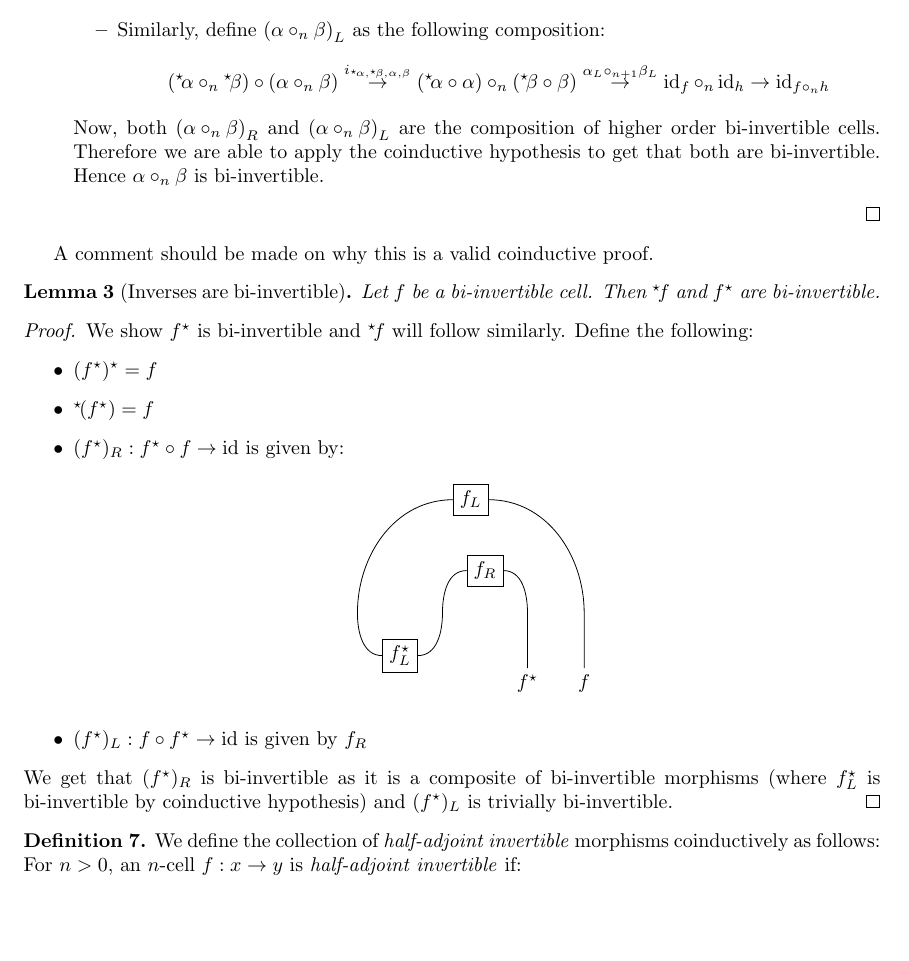
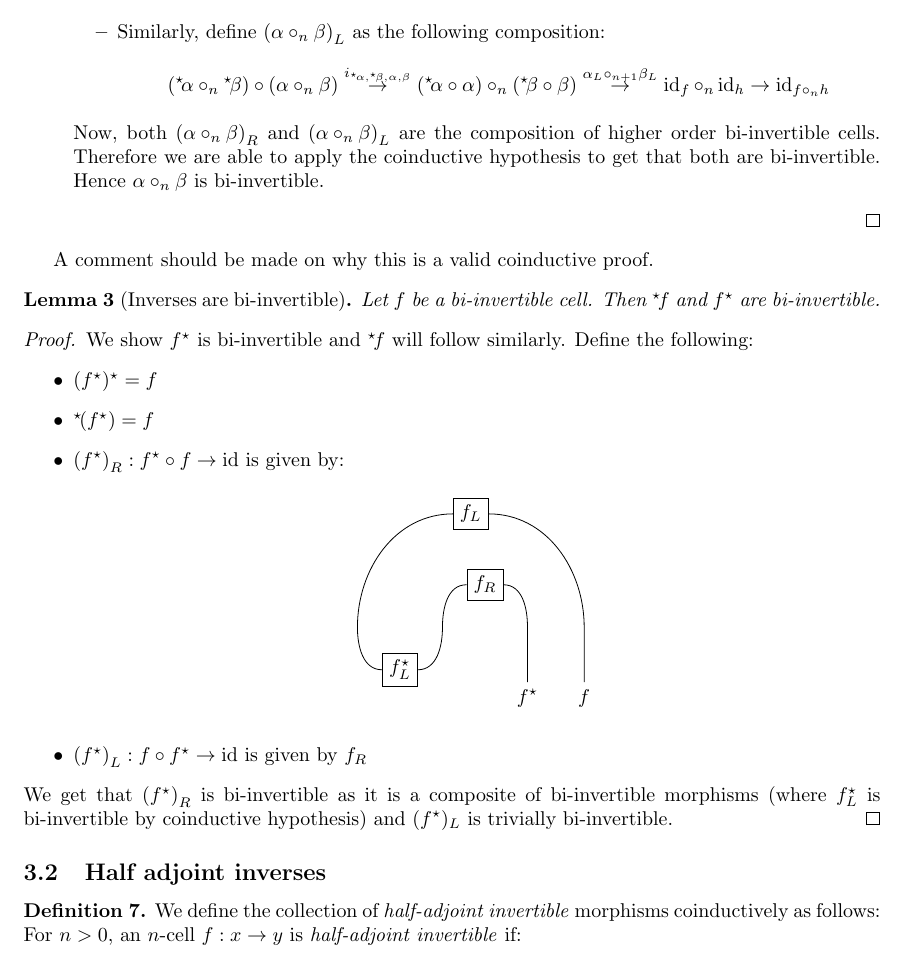
Before and after one commit to alexarice/Inverses, a LaTeX document (inverses.tex): part of page 8 of 10 before the commit and part of page 8 of 11 after it, cut so that both start at the same text, the shorter picture padded with empty space. Compiled offline with pdfLaTeX.

Commit message:
Fix some parts of inverses

```diff
--- a/inverses.tex
+++ b/inverses.tex
@@ -336,7 +335,7 @@ A comment should be made on why this is a valid coinductive proof.
   \begin{itemize}
   \item \(\rinv {(\rinv f)} = f\)
   \item \(\linv {(\rinv f)} = f\)
-  \item \((\rinv f)_R: \rinv f \circ f \to \id\) is given by:
+  \item \({(\rinv f)}_R: \rinv f \circ f \to \id\) is given by:
     \begin{center}
       \begin{tikzpicture}
         \node (Finv) {\(\rinv f\)};
@@ -350,10 +349,14 @@ A comment should be made on why this is a valid coinductive proof.
         \draw (F) to ++(0,1.25cm) to[out=90,in=0] (FL);
       \end{tikzpicture}
     \end{center}
-  \item \((\rinv f)_L: f \circ \rinv f \to \id\) is given by \(f_R\)
+  \item \({(\rinv f)}_L: f \circ \rinv f \to \id\) is given by \(f_R\)
   \end{itemize}
-  We get that \((\rinv f)_R\) is bi-invertible as it is a composite of bi-invertible morphisms (where \(\rinv {f_L}\) is bi-invertible by coinductive hypothesis) and \((\rinv f)_L\) is trivially bi-invertible.
+  We get that \({(\rinv f)}_R\) is bi-invertible as it is a composite of bi-invertible morphisms (where \(\rinv {f_L}\) is bi-invertible by coinductive hypothesis) and \((\rinv f)_L\) is trivially bi-invertible.
 \end{proof}
+
+\subsection{Half adjoint inverses}\label{sec:hai}
+
+
 
 \begin{definition}
   We define the collection of \emph{half-adjoint invertible} morphisms coinductively as follows: For \(n > 0\), an \(n\)-cell \(f: x \to y\) is \emph{half-adjoint invertible} if:
```
Also changed, not shown: inverses.tex (3 more changed lines).
